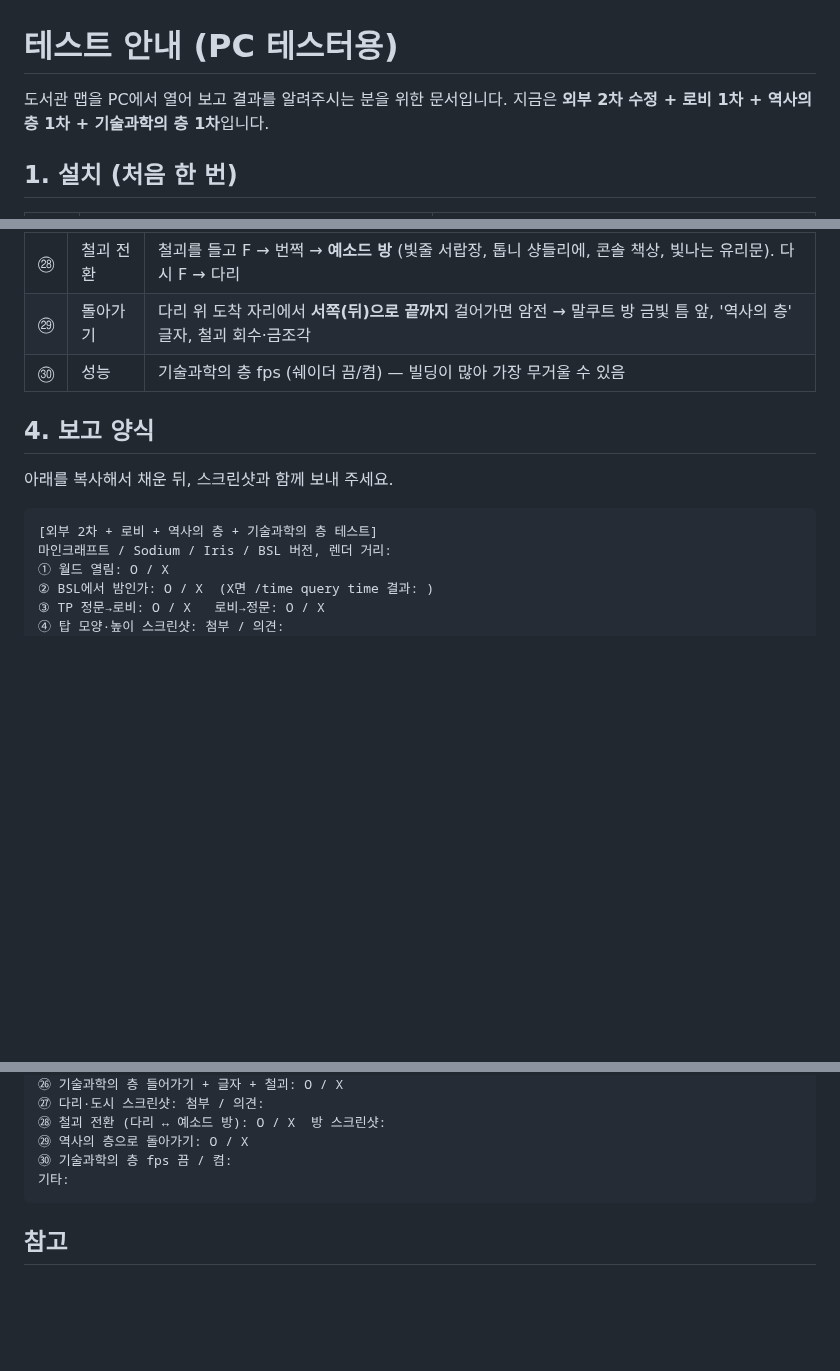
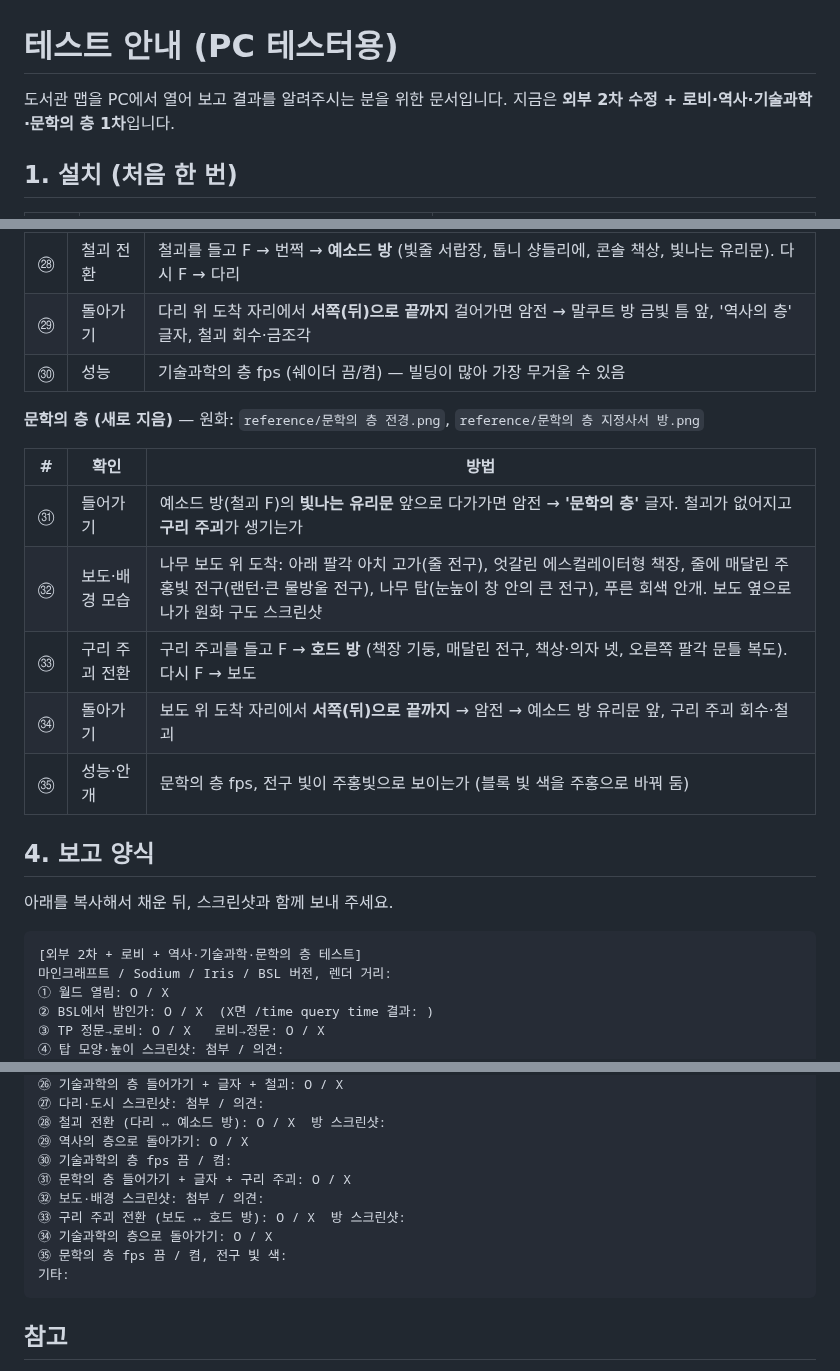
Before and after one commit to twoapple08/Library-of-Ruina-map, a Markdown page: TESTING.md, 3 parts joined by grey strips. Drawn GitHub-style; blank space fills up the shorter version.

````diff
--- a/TESTING.md
+++ b/TESTING.md
@@ -1,7 +1,7 @@
 # 테스트 안내 (PC 테스터용)
 
 도서관 맵을 PC에서 열어 보고 결과를 알려주시는 분을 위한 문서입니다.
-지금은 **외부 2차 수정 + 로비 1차 + 역사의 층 1차 + 기술과학의 층 1차**입니다.
+지금은 **외부 2차 수정 + 로비·역사·기술과학·문학의 층 1차**입니다.
 
 ## 1. 설치 (처음 한 번)
 
@@ -80,12 +80,22 @@
 | ㉙ | 돌아가기 | 다리 위 도착 자리에서 **서쪽(뒤)으로 끝까지** 걸어가면 암전 → 말쿠트 방 금빛 틈 앞, '역사의 층' 글자, 철괴 회수·금조각 |
 | ㉚ | 성능 | 기술과학의 층 fps (쉐이더 끔/켬) — 빌딩이 많아 가장 무거울 수 있음 |
 
+**문학의 층 (새로 지음)** — 원화: `reference/문학의 층 전경.png`, `reference/문학의 층 지정사서 방.png`
+
+| # | 확인 | 방법 |
+|---|---|---|
+| ㉛ | 들어가기 | 예소드 방(철괴 F)의 **빛나는 유리문** 앞으로 다가가면 암전 → **'문학의 층'** 글자. 철괴가 없어지고 **구리 주괴**가 생기는가 |
+| ㉜ | 보도·배경 모습 | 나무 보도 위 도착: 아래 팔각 아치 고가(줄 전구), 엇갈린 에스컬레이터형 책장, 줄에 매달린 주홍빛 전구(랜턴·큰 물방울 전구), 나무 탑(눈높이 창 안의 큰 전구), 푸른 회색 안개. 보도 옆으로 나가 원화 구도 스크린샷 |
+| ㉝ | 구리 주괴 전환 | 구리 주괴를 들고 F → **호드 방** (책장 기둥, 매달린 전구, 책상·의자 넷, 오른쪽 팔각 문틀 복도). 다시 F → 보도 |
+| ㉞ | 돌아가기 | 보도 위 도착 자리에서 **서쪽(뒤)으로 끝까지** → 암전 → 예소드 방 유리문 앞, 구리 주괴 회수·철괴 |
+| ㉟ | 성능·안개 | 문학의 층 fps, 전구 빛이 주홍빛으로 보이는가 (블록 빛 색을 주홍으로 바꿔 둠) |
+
 ## 4. 보고 양식
 
 아래를 복사해서 채운 뒤, 스크린샷과 함께 보내 주세요.
 
 ```
-[외부 2차 + 로비 + 역사의 층 + 기술과학의 층 테스트]
+[외부 2차 + 로비 + 역사·기술과학·문학의 층 테스트]
 마인크래프트 / Sodium / Iris / BSL 버전, 렌더 거리:
 ① 월드 열림: O / X
 ② BSL에서 밤인가: O / X  (X면 /time query time 결과: )
@@ -117,6 +127,11 @@
 ㉘ 철괴 전환 (다리 ↔ 예소드 방): O / X  방 스크린샷:
 ㉙ 역사의 층으로 돌아가기: O / X
 ㉚ 기술과학의 층 fps 끔 / 켬:
+㉛ 문학의 층 들어가기 + 글자 + 구리 주괴: O / X
+㉜ 보도·배경 스크린샷: 첨부 / 의견:
+㉝ 구리 주괴 전환 (보도 ↔ 호드 방): O / X  방 스크린샷:
+㉞ 기술과학의 층으로 돌아가기: O / X
+㉟ 문학의 층 fps 끔 / 켬, 전구 빛 색:
 기타:
 ```
 
````
Also changed, not shown: HANDOFF.md (+9 -1 lines), previews/README.md (+7 -0 lines), previews/literature_compare_room.png (added), previews/literature_compare_walkway.png (added), 6 other files.
